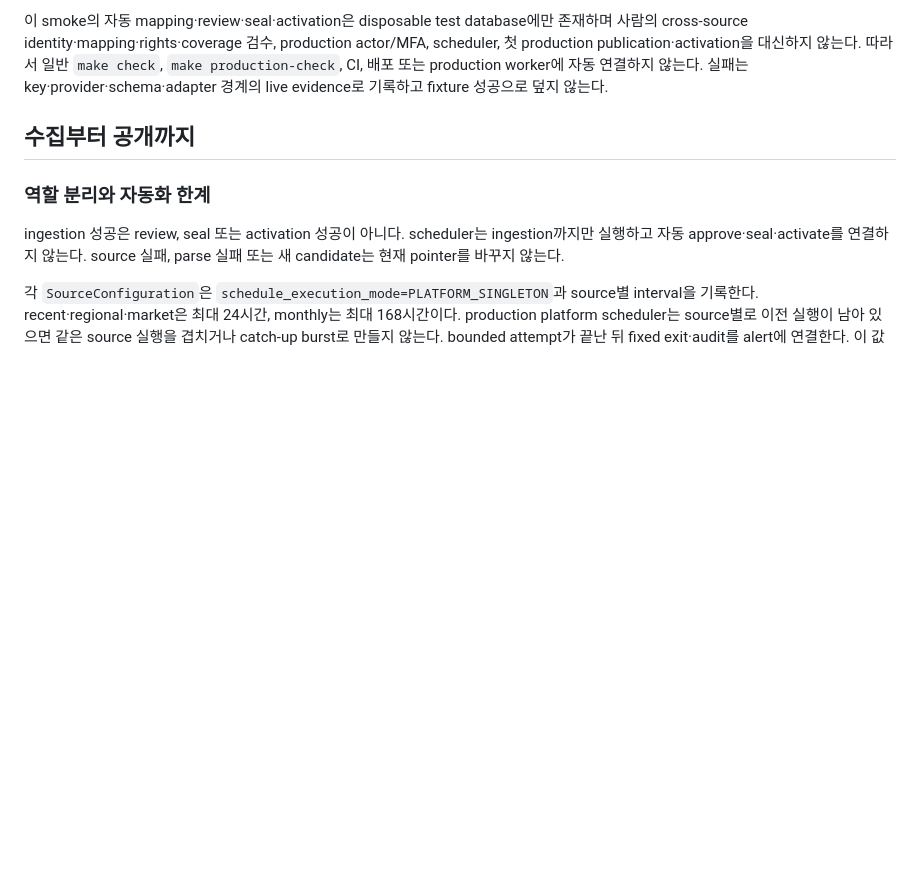
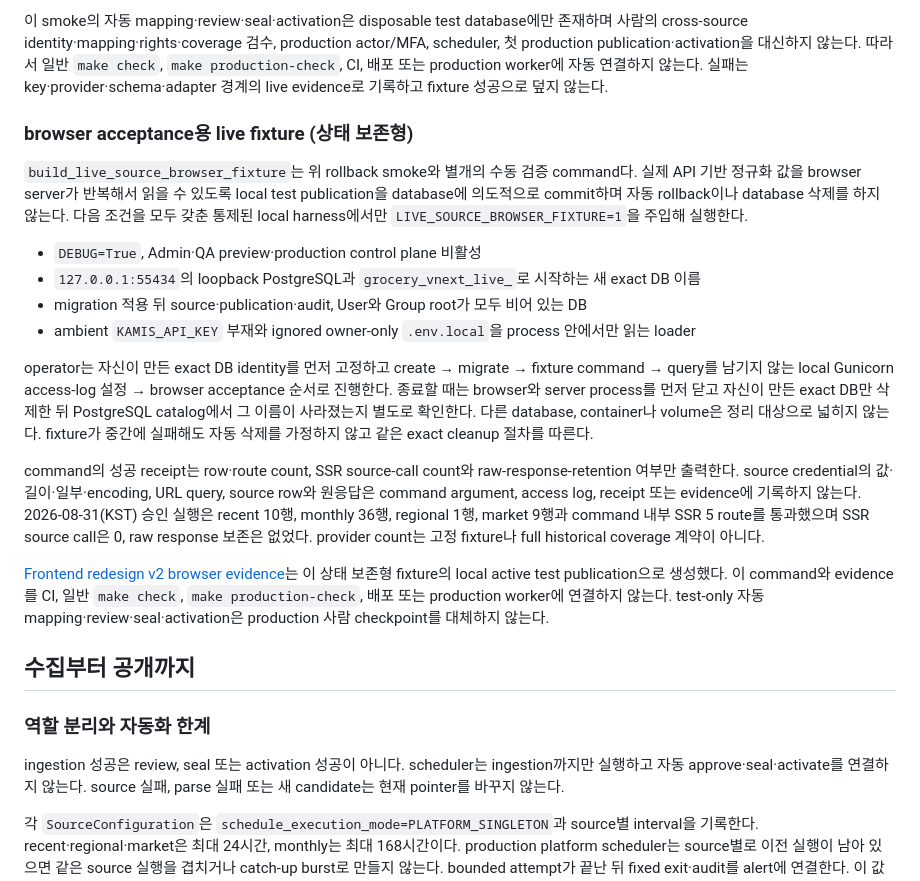
Before and after one commit to seungwoo7050/audience-foundry-grocery-seasonality, a Markdown page: docs/OPERATIONS-RUNBOOK.md, the part around the change. GitHub-like rendering; blank space fills up the shorter version.

```diff
--- a/docs/OPERATIONS-RUNBOOK.md
+++ b/docs/OPERATIONS-RUNBOOK.md
@@ -487,6 +487,36 @@ cross-source identity·mapping·rights·coverage 검수, production actor/MFA, s
 publication·activation을 대신하지 않는다. 따라서 일반 `make check`, `make production-check`, CI,
 배포 또는 production worker에 자동 연결하지 않는다. 실패는 key·provider·schema·adapter 경계의
 live evidence로 기록하고 fixture 성공으로 덮지 않는다.
+
+### browser acceptance용 live fixture (상태 보존형)
+
+`build_live_source_browser_fixture`는 위 rollback smoke와 별개의 수동 검증 command다. 실제 API
+기반 정규화 값을 browser server가 반복해서 읽을 수 있도록 local test publication을 database에
+의도적으로 commit하며 자동 rollback이나 database 삭제를 하지 않는다. 다음 조건을 모두 갖춘
+통제된 local harness에서만 `LIVE_SOURCE_BROWSER_FIXTURE=1`을 주입해 실행한다.
+
+- `DEBUG=True`, Admin·QA preview·production control plane 비활성
+- `127.0.0.1:55434`의 loopback PostgreSQL과 `grocery_vnext_live_`로 시작하는 새 exact DB 이름
+- migration 적용 뒤 source·publication·audit, User와 Group root가 모두 비어 있는 DB
+- ambient `KAMIS_API_KEY` 부재와 ignored owner-only `.env.local`을 process 안에서만 읽는 loader
+
+operator는 자신이 만든 exact DB identity를 먼저 고정하고 create → migrate → fixture command →
+query를 남기지 않는 local Gunicorn access-log 설정 → browser acceptance 순서로 진행한다. 종료할
+때는 browser와 server process를 먼저 닫고 자신이 만든 exact DB만 삭제한 뒤 PostgreSQL catalog에서
+그 이름이 사라졌는지 별도로 확인한다. 다른 database, container나 volume은 정리 대상으로 넓히지
+않는다. fixture가 중간에 실패해도 자동 삭제를 가정하지 않고 같은 exact cleanup 절차를 따른다.
+
+command의 성공 receipt는 row·route count, SSR source-call count와 raw-response-retention 여부만
+출력한다. source credential의 값·길이·일부·encoding, URL query, source row와 원응답은 command
+argument, access log, receipt 또는 evidence에 기록하지 않는다. 2026-08-31(KST) 승인 실행은 recent
+10행, monthly 36행, regional 1행, market 9행과 command 내부 SSR 5 route를 통과했으며 SSR source
+call은 0, raw response 보존은 없었다. provider count는 고정 fixture나 full historical coverage
+계약이 아니다.
+
+[Frontend redesign v2 browser evidence](../output/playwright/vnext-redesign-v2/README.md)는 이
+상태 보존형 fixture의 local active test publication으로 생성했다. 이 command와 evidence를 CI,
+일반 `make check`, `make production-check`, 배포 또는 production worker에 연결하지 않는다.
+test-only 자동 mapping·review·seal·activation은 production 사람 checkpoint를 대체하지 않는다.
 
 ## 수집부터 공개까지
 
```
Also changed, not shown: README.md (+7 -3 lines), docs/COMPLETION-REPORT.md (+28 -0 lines).
